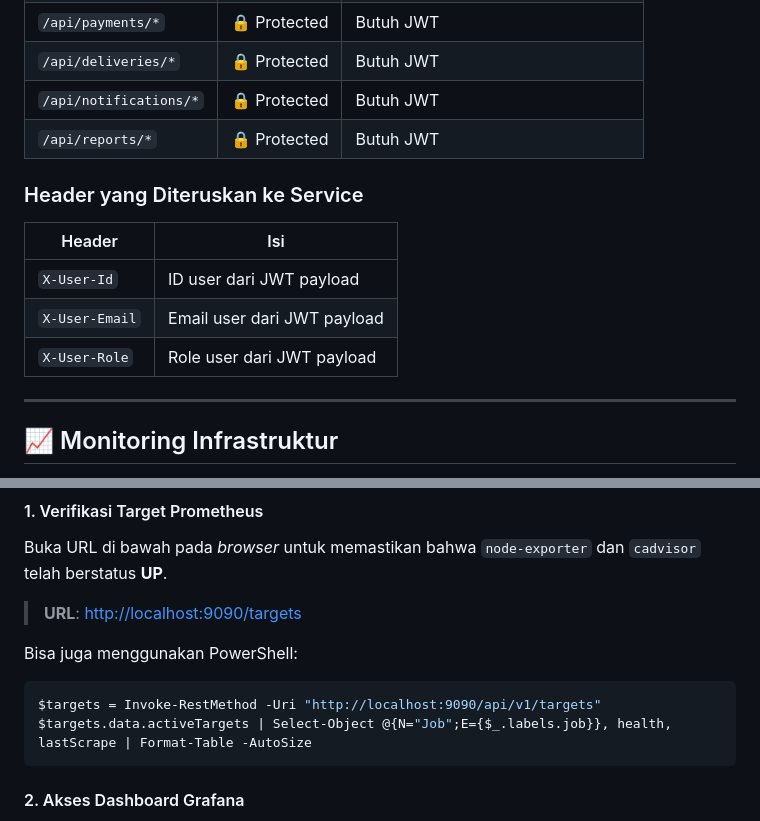
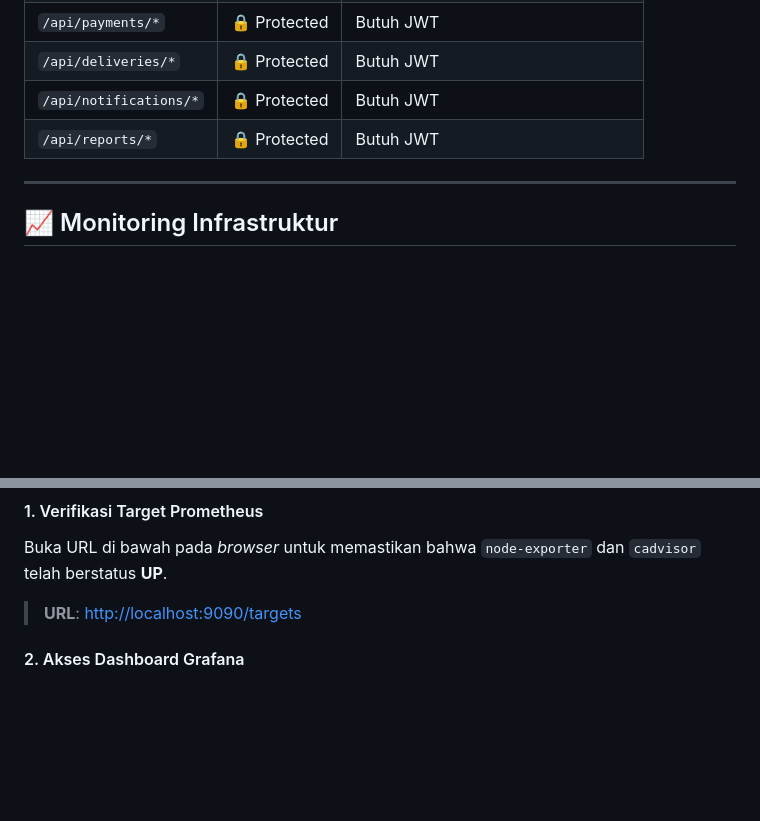
Before and after one commit to zakypratama28/Sistem-Pemesanan-Makanan-Online-Berbasis-Microservices, a Markdown page: README.md, 2 parts joined by grey strips. Rendered like a GitHub page; blank space fills up the shorter version.

````diff
--- a/README.md
+++ b/README.md
@@ -188,14 +188,6 @@ Traefik dikonfigurasi dengan middleware `auth-forward` yang memanggil `http://au
 | `/api/notifications/*` | 🔒 Protected | Butuh JWT |
 | `/api/reports/*` | 🔒 Protected | Butuh JWT |
 
-### Header yang Diteruskan ke Service
-
-| Header | Isi |
-|--------|-----|
-| `X-User-Id` | ID user dari JWT payload |
-| `X-User-Email` | Email user dari JWT payload |
-| `X-User-Role` | Role user dari JWT payload |
-
 ---
 
 ## 📈 Monitoring Infrastruktur
@@ -212,12 +204,6 @@ Sistem telah dilengkapi dengan *stack* monitoring yang memonitor performa *Host*
 #### 1. Verifikasi Target Prometheus
 Buka URL di bawah pada *browser* untuk memastikan bahwa `node-exporter` dan `cadvisor` telah berstatus **UP**.
 > **URL**: [http://localhost:9090/targets](http://localhost:9090/targets)
-
-Bisa juga menggunakan PowerShell:
-```powershell
-$targets = Invoke-RestMethod -Uri "http://localhost:9090/api/v1/targets"
-$targets.data.activeTargets | Select-Object @{N="Job";E={$_.labels.job}}, health, lastScrape | Format-Table -AutoSize
-```
 
 #### 2. Akses Dashboard Grafana
 Kami telah menerapkan *Grafana Provisioning* sehingga *datasource* dan *dashboard* otomatis tersedia tanpa perlu konfigurasi manual.
````
Also changed, not shown: other parts of README.md (+0 -2 lines).
